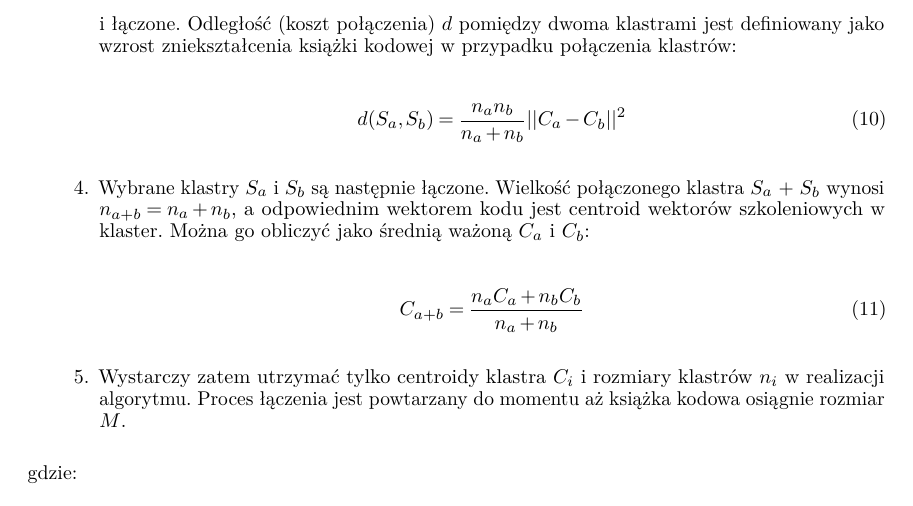
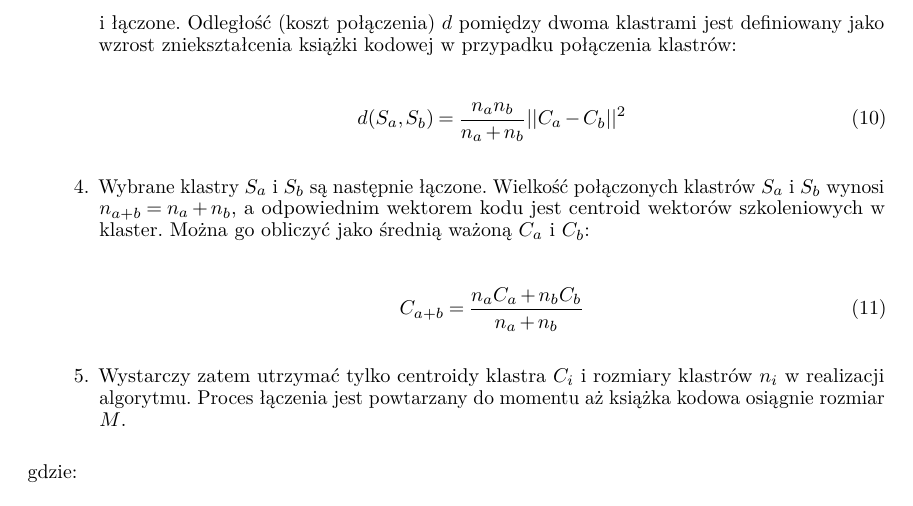
Before and after one commit to karlosos/image_vector_quantization, a LaTeX paper (docs/quantization.tex): part of page 8 of 29, cut so that both start at the same text. Compiled offline with pdfLaTeX.

```diff
--- a/docs/quantization.tex
+++ b/docs/quantization.tex
@@ -329,7 +329,7 @@
           d(S_{a}, S_{b}) = \frac{n_{a}n_{b}}{n_{a} + n_{b}} || C_{a} - C_{b} ||^2
         \end{equation}
 
-  \item Wybrane klastry $S_{a}$ i $S_{b}$ są następnie łączone. Wielkość połączonego klastra $S_{a}$ + $S_{b}$ wynosi $n_{a+b} = n_{a} + n_{b}$,
+  \item Wybrane klastry $S_{a}$ i $S_{b}$ są następnie łączone. Wielkość połączonych klastrów $S_{a}$ i $S_{b}$ wynosi $n_{a+b} = n_{a} + n_{b}$,
         a odpowiednim wektorem kodu jest centroid wektorów szkoleniowych w klaster. Można go obliczyć jako średnią ważoną $C_{a}$ i $C_{b}$:
 
         \begin{equation}
```
